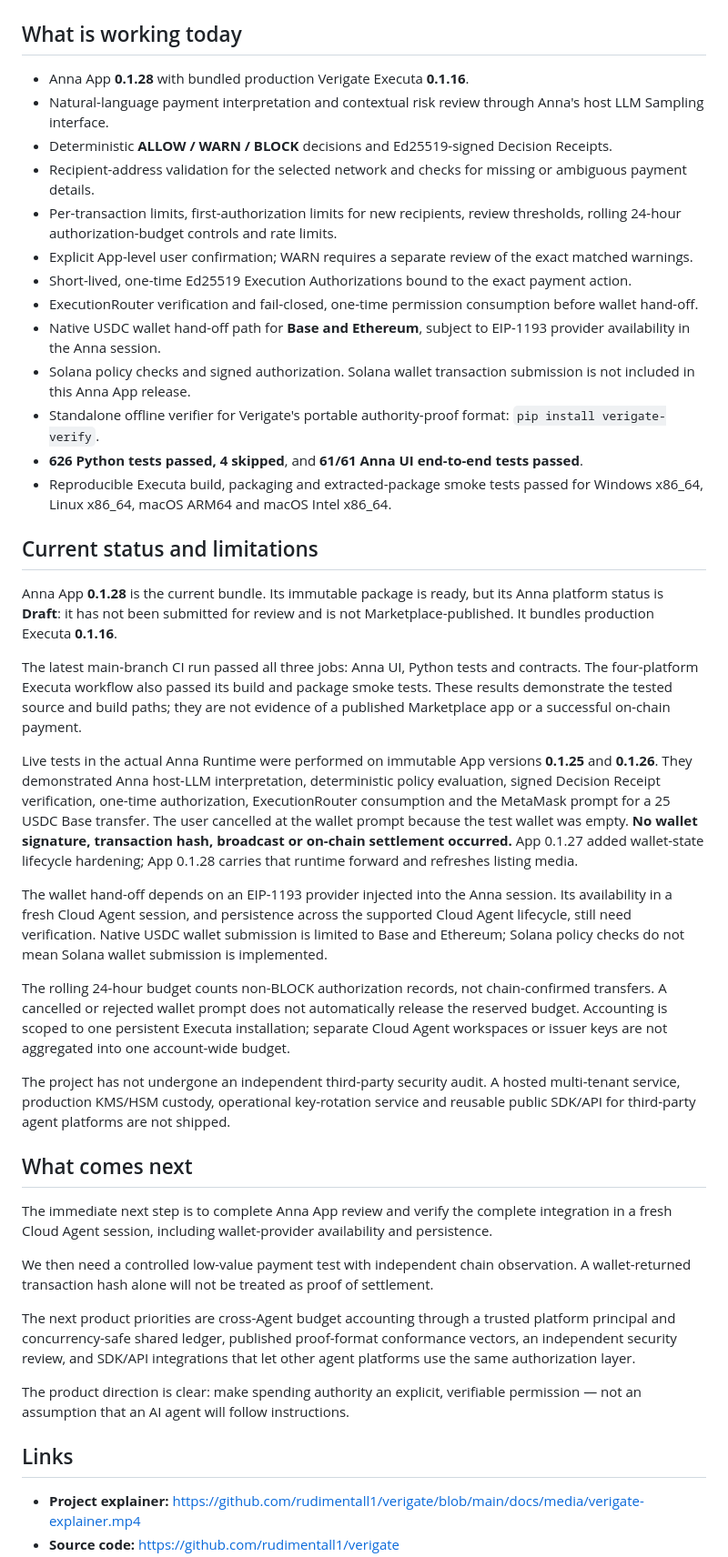
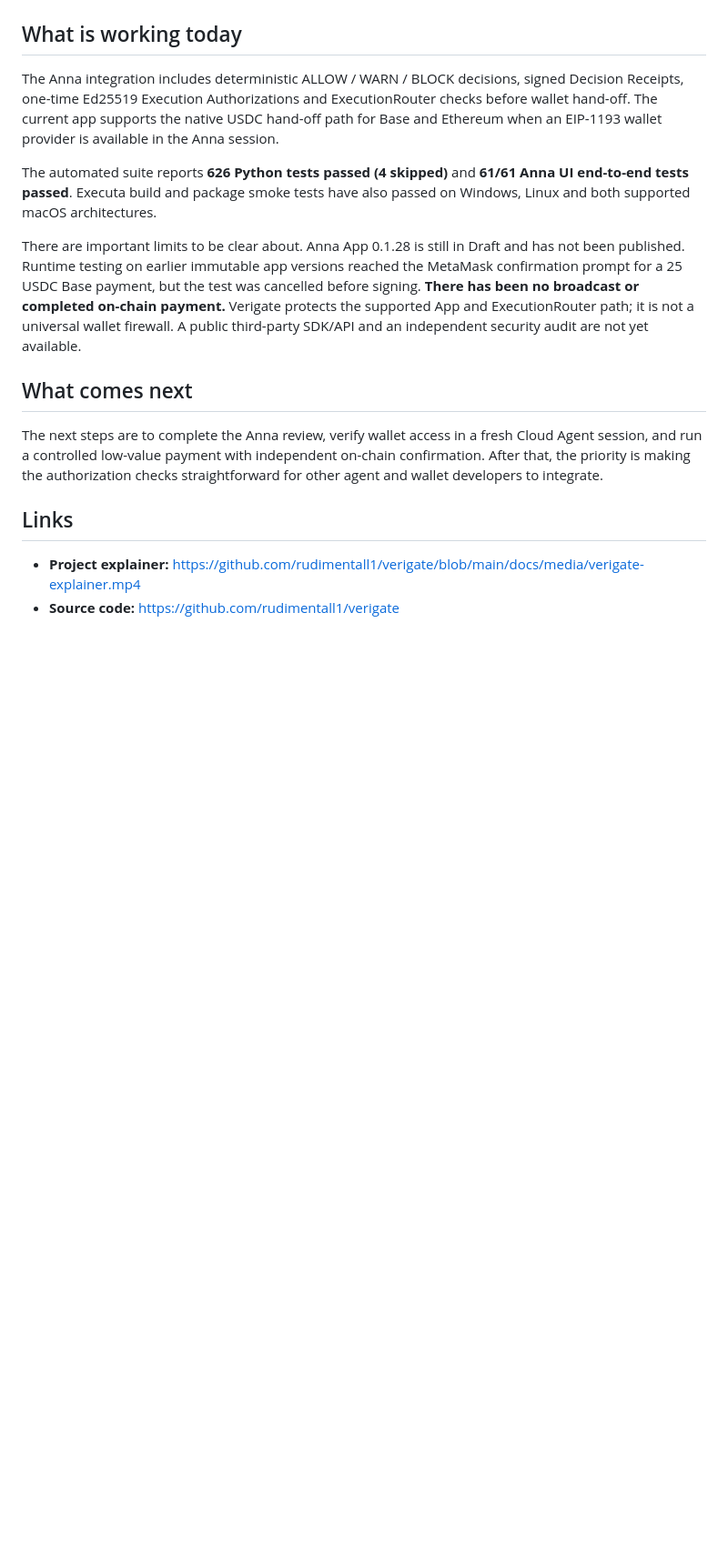
Before and after one commit to rudimentall1/verigate, a Markdown page: submissions/dorahacks/BUILD-50393.md, the part around one of its changes. Shown at 91% size. Drawn GitHub-style; blank space fills up the shorter version.

```diff
--- a/submissions/dorahacks/BUILD-50393.md
+++ b/submissions/dorahacks/BUILD-50393.md
@@ -48,43 +34,15 @@ Verigate is not a universal wallet firewall. Its enforcement applies to the supp
 
 ## What is working today
 
-- Anna App **0.1.28** with bundled production Verigate Executa **0.1.16**.
-- Natural-language payment interpretation and contextual risk review through Anna's host LLM Sampling interface.
-- Deterministic **ALLOW / WARN / BLOCK** decisions and Ed25519-signed Decision Receipts.
-- Recipient-address validation for the selected network and checks for missing or ambiguous payment details.
-- Per-transaction limits, first-authorization limits for new recipients, review thresholds, rolling 24-hour authorization-budget controls and rate limits.
-- Explicit App-level user confirmation; WARN requires a separate review of the exact matched warnings.
-- Short-lived, one-time Ed25519 Execution Authorizations bound to the exact payment action.
-- ExecutionRouter verification and fail-closed, one-time permission consumption before wallet hand-off.
-- Native USDC wallet hand-off path for **Base and Ethereum**, subject to EIP-1193 provider availability in the Anna session.
-- Solana policy checks and signed authorization. Solana wallet transaction submission is not included in this Anna App release.
-- Standalone offline verifier for Verigate's portable authority-proof format: `pip install verigate-verify`.
-- **626 Python tests passed, 4 skipped**, and **61/61 Anna UI end-to-end tests passed**.
-- Reproducible Executa build, packaging and extracted-package smoke tests passed for Windows x86_64, Linux x86_64, macOS ARM64 and macOS Intel x86_64.
+The Anna integration includes deterministic ALLOW / WARN / BLOCK decisions, signed Decision Receipts, one-time Ed25519 Execution Authorizations and ExecutionRouter checks before wallet hand-off. The current app supports the native USDC hand-off path for Base and Ethereum when an EIP-1193 wallet provider is available in the Anna session.
 
-## Current status and limitations
+The automated suite reports **626 Python tests passed (4 skipped)** and **61/61 Anna UI end-to-end tests passed**. Executa build and package smoke tests have also passed on Windows, Linux and both supported macOS architectures.
 
-Anna App **0.1.28** is the current bundle. Its immutable package is ready, but its Anna platform status is **Draft**: it has not been submitted for review and is not Marketplace-published. It bundles production Executa **0.1.16**.
-
-The latest main-branch CI run passed all three jobs: Anna UI, Python tests and contracts. The four-platform Executa workflow also passed its build and package smoke tests. These results demonstrate the tested source and build paths; they are not evidence of a published Marketplace app or a successful on-chain payment.
-
-Live tests in the actual Anna Runtime were performed on immutable App versions **0.1.25** and **0.1.26**. They demonstrated Anna host-LLM interpretation, deterministic policy evaluation, signed Decision Receipt verification, one-time authorization, ExecutionRouter consumption and the MetaMask prompt for a 25 USDC Base transfer. The user cancelled at the wallet prompt because the test wallet was empty. **No wallet signature, transaction hash, broadcast or on-chain settlement occurred.** App 0.1.27 added wallet-state lifecycle hardening; App 0.1.28 carries that runtime forward and refreshes listing media.
-
-The wallet hand-off depends on an EIP-1193 provider injected into the Anna session. Its availability in a fresh Cloud Agent session, and persistence across the supported Cloud Agent lifecycle, still need verification. Native USDC wallet submission is limited to Base and Ethereum; Solana policy checks do not mean Solana wallet submission is implemented.
-
-The rolling 24-hour budget counts non-BLOCK authorization records, not chain-confirmed transfers. A cancelled or rejected wallet prompt does not automatically release the reserved budget. Accounting is scoped to one persistent Executa installation; separate Cloud Agent workspaces or issuer keys are not aggregated into one account-wide budget.
-
-The project has not undergone an independent third-party security audit. A hosted multi-tenant service, production KMS/HSM custody, operational key-rotation service and reusable public SDK/API for third-party agent platforms are not shipped.
+There are important limits to be clear about. Anna App 0.1.28 is still in Draft and has not been published. Runtime testing on earlier immutable app versions reached the MetaMask confirmation prompt for a 25 USDC Base payment, but the test was cancelled before signing. **There has been no broadcast or completed on-chain payment.** Verigate protects the supported App and ExecutionRouter path; it is not a universal wallet firewall. A public third-party SDK/API and an independent security audit are not yet available.
 
 ## What comes next
 
-The immediate next step is to complete Anna App review and verify the complete integration in a fresh Cloud Agent session, including wallet-provider availability and persistence.
-
-We then need a controlled low-value payment test with independent chain observation. A wallet-returned transaction hash alone will not be treated as proof of settlement.
-
-The next product priorities are cross-Agent budget accounting through a trusted platform principal and concurrency-safe shared ledger, published proof-format conformance vectors, an independent security review, and SDK/API integrations that let other agent platforms use the same authorization layer.
-
-The product direction is clear: make spending authority an explicit, verifiable permission — not an assumption that an AI agent will follow instructions.
+The next steps are to complete the Anna review, verify wallet access in a fresh Cloud Agent session, and run a controlled low-value payment with independent on-chain confirmation. After that, the priority is making the authorization checks straightforward for other agent and wallet developers to integrate.
 
 ## Links
 
```
Also changed, not shown: other parts of submissions/dorahacks/BUILD-50393.md (+19 -38 lines).
